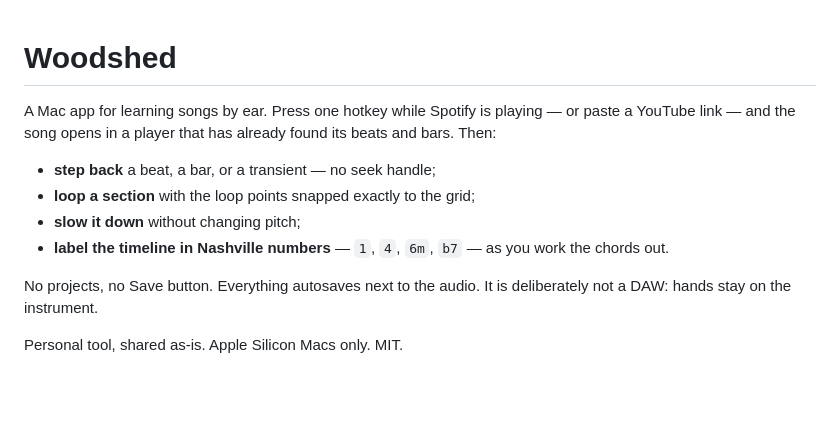
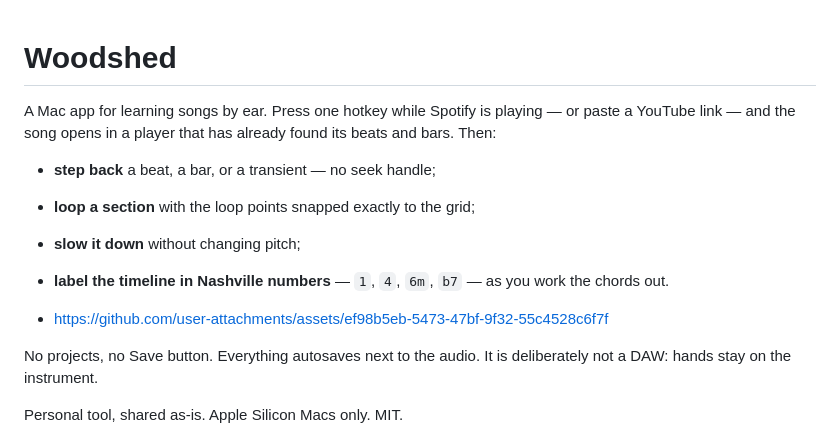
Before and after one commit to borispetrovdev/woodshed, a Markdown page: README.md, the part around the change. Rendered like a GitHub page; blank space fills up the shorter version.

Commit message:
Update README.md with video

```diff
--- a/README.md
+++ b/README.md
@@ -1,3 +1,6 @@
+
+
+
 # Woodshed
 
 A Mac app for learning songs by ear. Press one hotkey while Spotify is playing — or paste a
@@ -7,6 +10,8 @@ YouTube link — and the song opens in a player that has already found its beats
 - **loop a section** with the loop points snapped exactly to the grid;
 - **slow it down** without changing pitch;
 - **label the timeline in Nashville numbers** — `1`, `4`, `6m`, `b7` — as you work the chords out.
+
+- https://github.com/user-attachments/assets/ef98b5eb-5473-47bf-9f32-55c4528c6f7f
 
 No projects, no Save button. Everything autosaves next to the audio. It is deliberately not a
 DAW: hands stay on the instrument.
```
